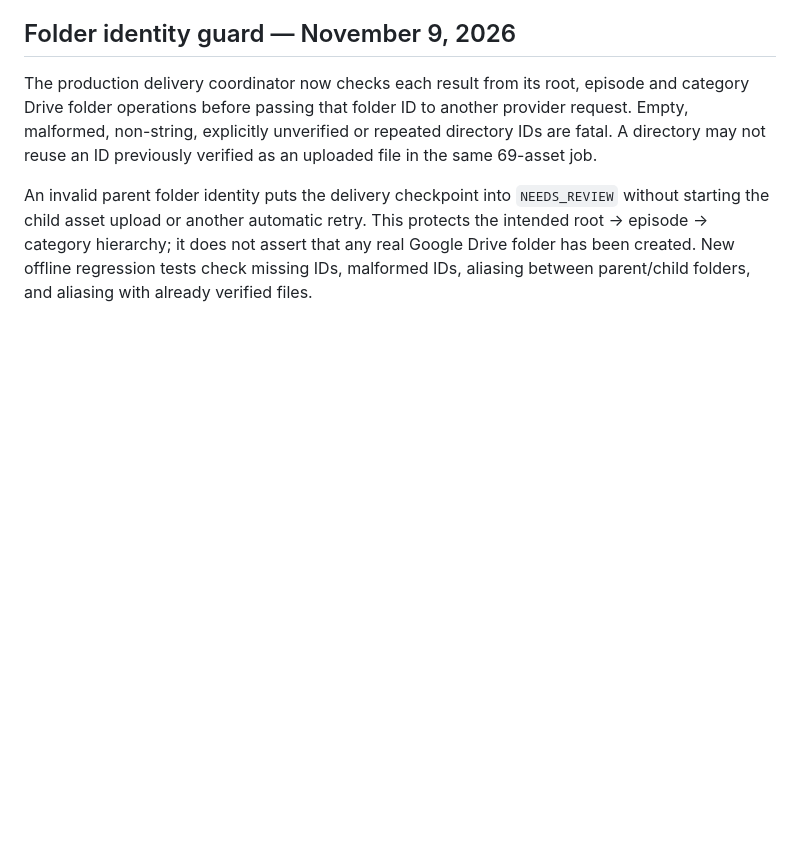
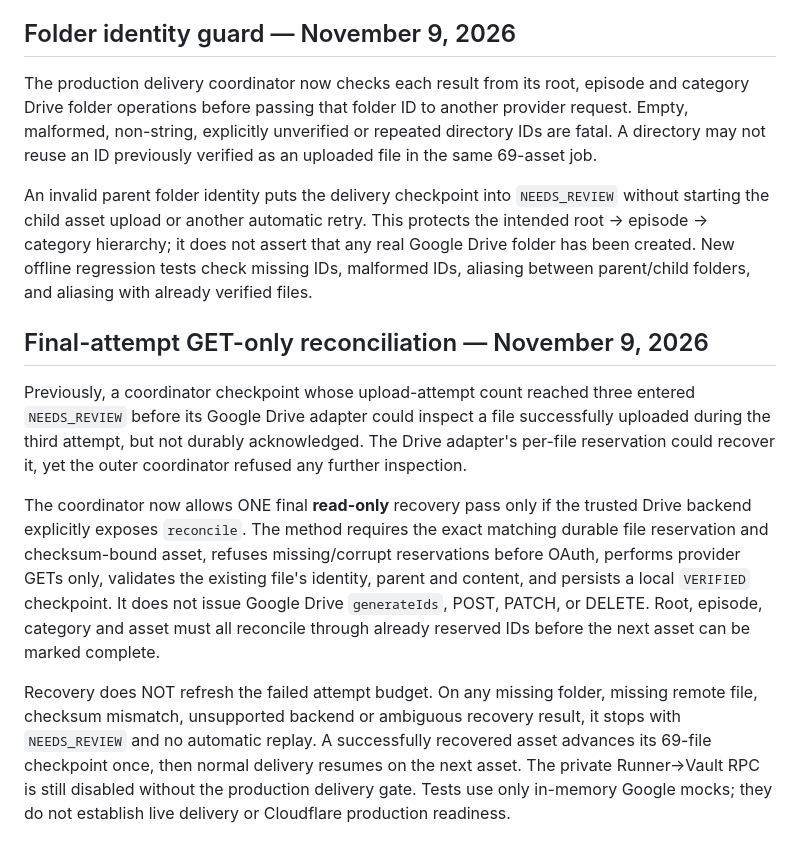
Before and after one commit to renyboydeleon27-cloud/ld-autopilot-free, a Markdown page: docs/ldb/drive-reservation-recovery-preflight-2026-11-08.md, the part around the change. Rendered like a GitHub page; blank space fills up the shorter version.

Commit message:
Document bounded final-attempt read-only Google Drive recovery

```diff
--- a/docs/ldb/drive-reservation-recovery-preflight-2026-11-08.md
+++ b/docs/ldb/drive-reservation-recovery-preflight-2026-11-08.md
@@ -59,3 +59,30 @@ retry. This protects the intended root → episode → category hierarchy;
 it does not assert that any real Google Drive folder has been created.
 New offline regression tests check missing IDs, malformed IDs, aliasing
 between parent/child folders, and aliasing with already verified files.
+
+## Final-attempt GET-only reconciliation — November 9, 2026
+
+Previously, a coordinator checkpoint whose upload-attempt count reached
+three entered `NEEDS_REVIEW` before its Google Drive adapter could inspect
+a file successfully uploaded during the third attempt, but not durably
+acknowledged. The Drive adapter's per-file reservation could recover it,
+yet the outer coordinator refused any further inspection.
+
+The coordinator now allows ONE final **read-only** recovery pass only if the
+trusted Drive backend explicitly exposes `reconcile`. The method requires
+the exact matching durable file reservation and checksum-bound asset,
+refuses missing/corrupt reservations before OAuth, performs provider GETs
+only, validates the existing file's identity, parent and content, and
+persists a local `VERIFIED` checkpoint. It does not issue Google Drive
+`generateIds`, POST, PATCH, or DELETE. Root, episode, category and asset
+must all reconcile through already reserved IDs before the next asset
+can be marked complete.
+
+Recovery does NOT refresh the failed attempt budget. On any missing folder,
+missing remote file, checksum mismatch, unsupported backend or ambiguous
+recovery result, it stops with `NEEDS_REVIEW` and no automatic replay.
+A successfully recovered asset advances its 69-file checkpoint once,
+then normal delivery resumes on the next asset. The private
+Runner→Vault RPC is still disabled without the production delivery gate.
+Tests use only in-memory Google mocks; they do not establish live delivery
+or Cloudflare production readiness.
```
